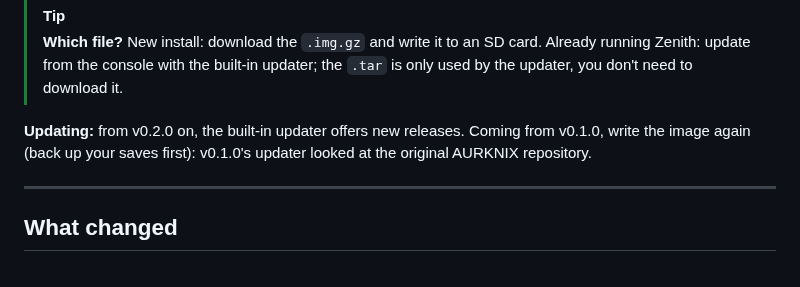
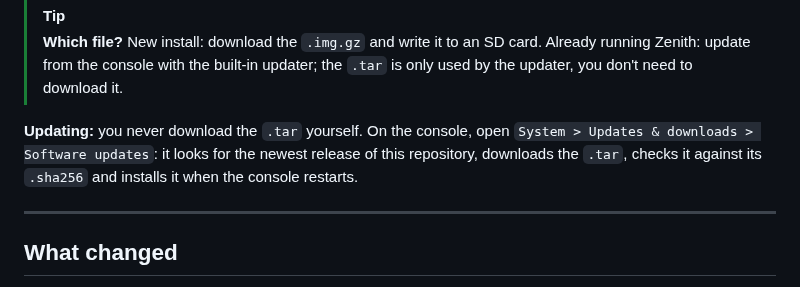
Before and after one commit to zenmode-adri/Zenith, a Markdown page: README.md, the part around the change. Drawn GitHub-style.

Commit message:
README: explain how the updater works; drop the v0.1.0 note

```diff
--- a/README.md
+++ b/README.md
@@ -142,8 +142,9 @@ Taken on an R36 Ultra (720x720) running v0.2.0 and v0.2.1.
 > **Which file?** New install: download the `.img.gz` and write it to an SD card. Already running Zenith: update from the
 > console with the built-in updater; the `.tar` is only used by the updater, you don't need to download it.
 
-**Updating:** from v0.2.0 on, the built-in updater offers new releases. Coming from v0.1.0, write the image again (back up
-your saves first): v0.1.0's updater looked at the original AURKNIX repository.
+**Updating:** you never download the `.tar` yourself. On the console, open `System > Updates & downloads > Software
+updates`: it looks for the newest release of this repository, downloads the `.tar`, checks it against its `.sha256` and
+installs it when the console restarts.
 
 ---
 
```
Also changed, not shown: .github/release-body.md (+2 -2 lines).
